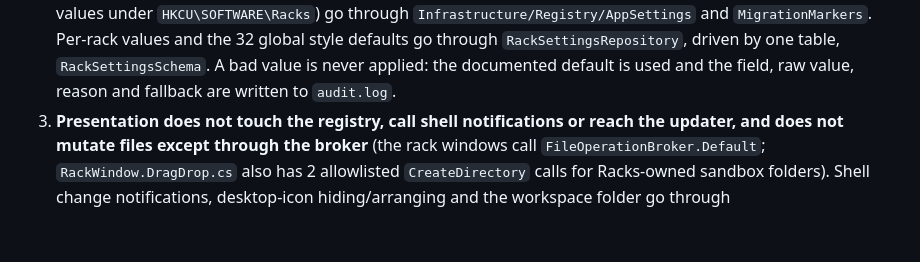
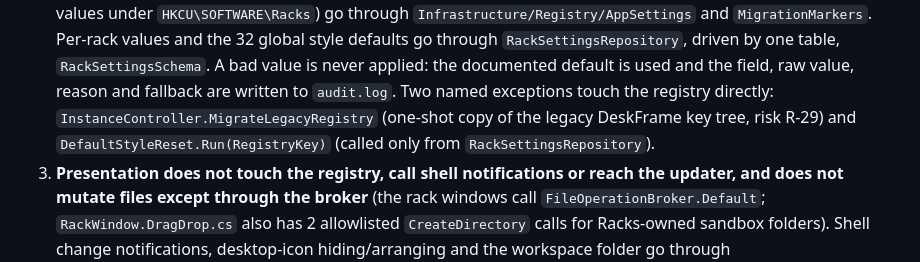
Before and after one commit to duartelcunha/Racks, a Markdown page: docs/ARCHITECTURE.md, the part around the change. GitHub-like rendering; blank space fills up the shorter version.

Commit message:
docs: name the registry exceptions in ARCHITECTURE and fix AGENTS allowlist wording
Co-Authored-By: Claude Sonnet 5.5 <noreply@anthropic.com>

```diff
--- a/docs/ARCHITECTURE.md
+++ b/docs/ARCHITECTURE.md
@@ -57,7 +57,7 @@ was not worth the churn; the guards (below) fence the ones that matter. Do not a
    under `HKCU\SOFTWARE\Racks`) go through `Infrastructure/Registry/AppSettings` and `MigrationMarkers`. Per-rack values and
    the 32 global style defaults go through `RackSettingsRepository`, driven by one table, `RackSettingsSchema`. A bad value
    is never applied: the documented default is used and the field, raw value, reason and fallback are written to
-   `audit.log`.
+   `audit.log`. Two named exceptions touch the registry directly: `InstanceController.MigrateLegacyRegistry` (one-shot copy of the legacy DeskFrame key tree, risk R-29) and `DefaultStyleReset.Run(RegistryKey)` (called only from `RackSettingsRepository`).
 3. **Presentation does not touch the registry, call shell notifications or reach the updater, and does not mutate files except through the broker** (the rack windows call `FileOperationBroker.Default`; `RackWindow.DragDrop.cs` also has 2 allowlisted `CreateDirectory` calls for Racks-owned sandbox folders). Shell change
    notifications, desktop-icon hiding/arranging and the workspace folder go through
    `Infrastructure/Shell/ShellOperationGateway.Default`. The shell context menu, window geometry/style Win32 calls,
```
Also changed, not shown: AGENTS.md (+1 -1 lines).
